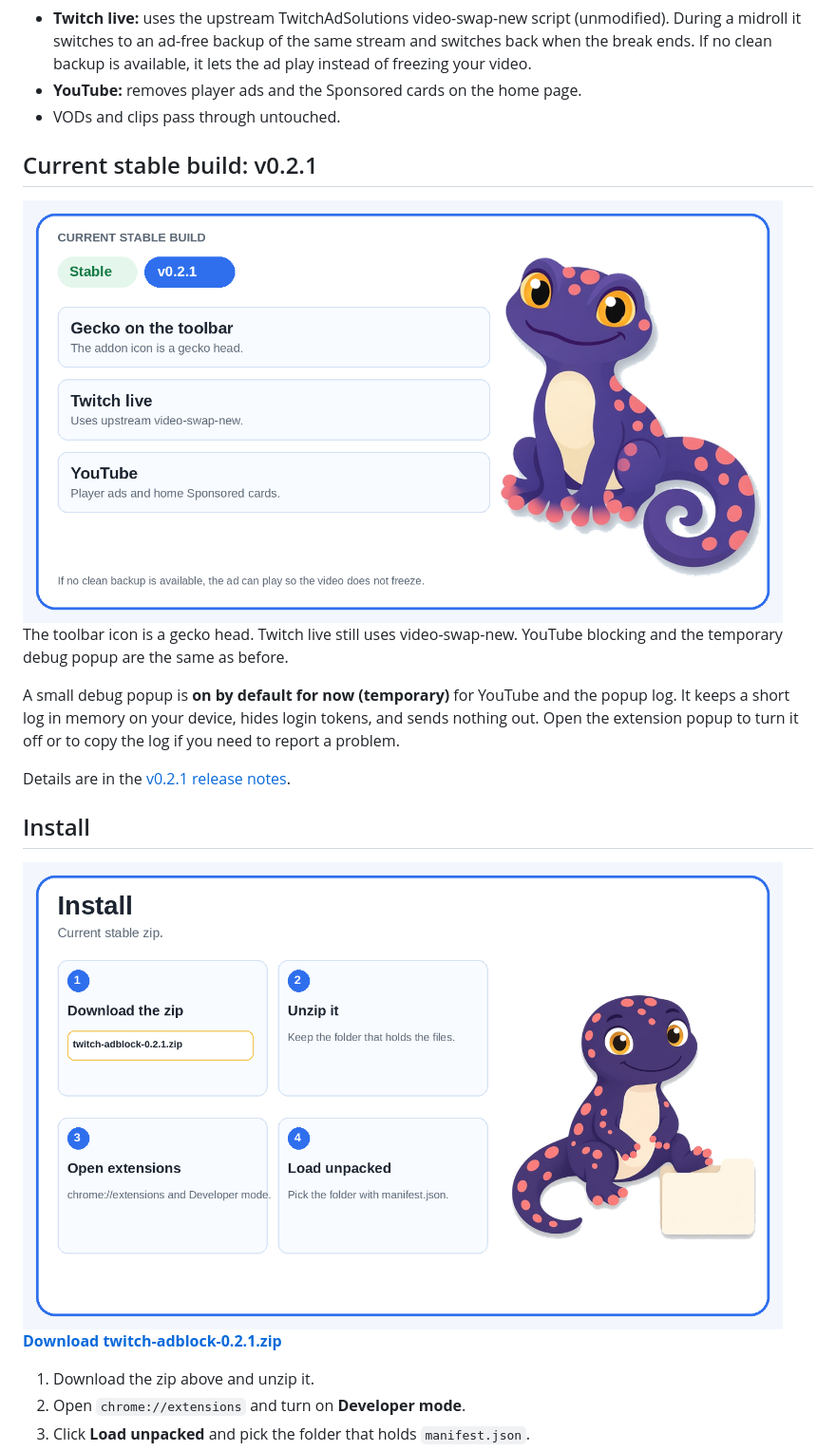
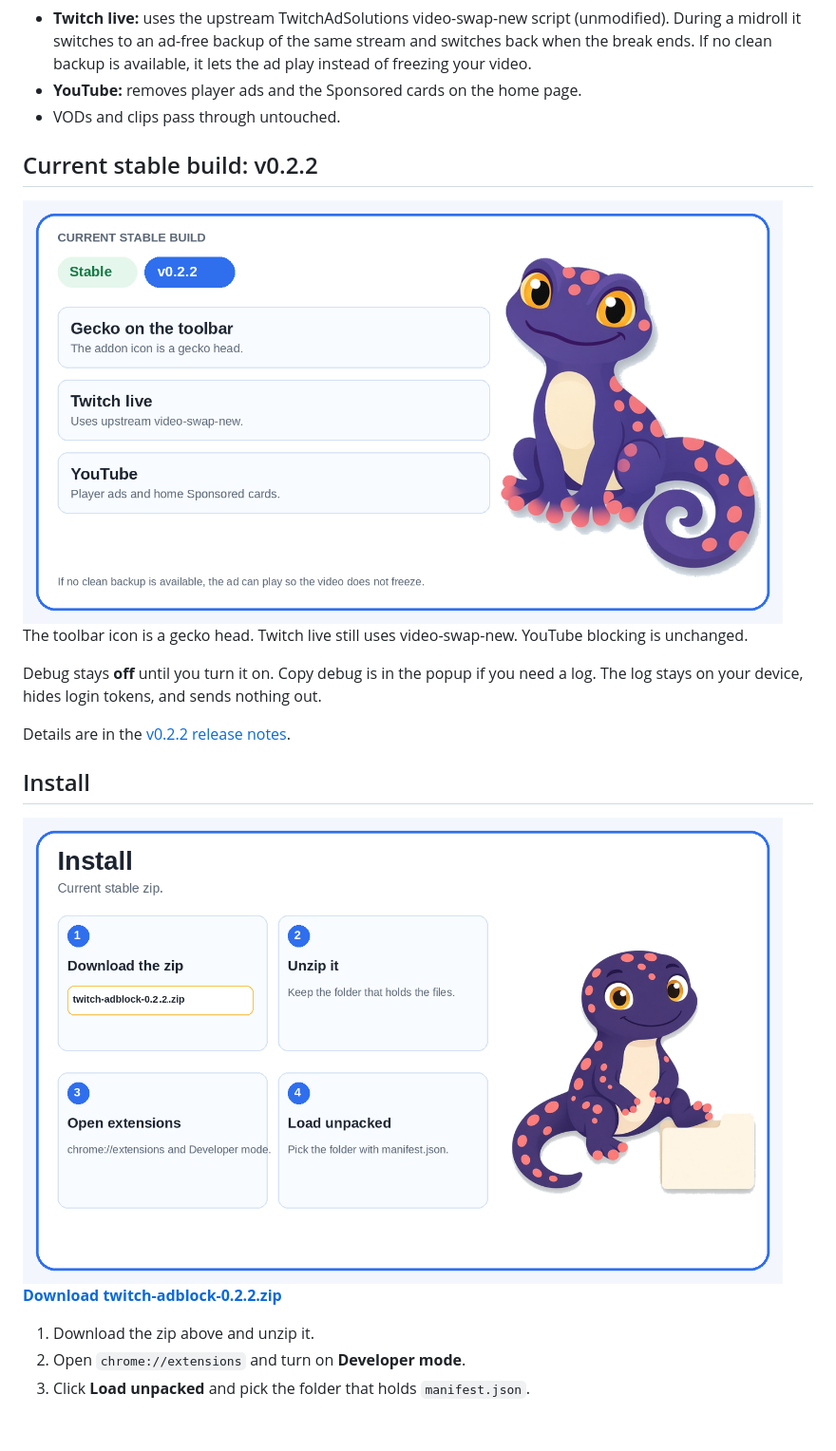
Before and after one commit to gecko-of-shadow/adgecko, a Markdown page: README.md, the part around one of its changes. Shown at 95% size. GitHub-like rendering; pictures changed too: docs/install-steps.png, docs/whats-new.png; blank space fills up the shorter version.

Commit message:
Turn debug off until the popup switch is used.
Copy debug stays in the popup. A fresh page no longer records on its own.

Co-authored-by: gecko-of-shadow <gecko-of-shadow@users.noreply.github.com>

```diff
--- a/README.md
+++ b/README.md
@@ -16,5 +16,5 @@ A Chrome extension that blocks ads on Twitch live streams and YouTube. It is fre
 - **YouTube:** removes player ads and the Sponsored cards on the home page.
 - VODs and clips pass through untouched.
 
-## Current stable build: v0.2.1
+## Current stable build: v0.2.2
 
@@ -22,9 +22,9 @@ A Chrome extension that blocks ads on Twitch live streams and YouTube. It is fre
 
-The toolbar icon is a gecko head. Twitch live still uses video-swap-new. YouTube blocking and the temporary debug popup are the same as before.
+The toolbar icon is a gecko head. Twitch live still uses video-swap-new. YouTube blocking is unchanged.
 
-A small debug popup is **on by default for now (temporary)** for YouTube and the popup log. It keeps a short log in memory on your device, hides login tokens, and sends nothing out. Open the extension popup to turn it off or to copy the log if you need to report a problem.
+Debug stays **off** until you turn it on. Copy debug is in the popup if you need a log. The log stays on your device, hides login tokens, and sends nothing out.
 
-Details are in the [v0.2.1 release notes](https://github.com/gecko-of-shadow/twitch-adblock/releases/tag/v0.2.1).
+Details are in the [v0.2.2 release notes](https://github.com/gecko-of-shadow/twitch-adblock/releases/tag/v0.2.2).
 
 ## Install
 
@@ -32,5 +32,5 @@ Details are in the [v0.2.1 release notes](https://github.com/gecko-of-shadow/twi
 
-**[Download twitch-adblock-0.2.1.zip](https://github.com/gecko-of-shadow/twitch-adblock/releases/download/v0.2.1/twitch-adblock-0.2.1.zip)**
+**[Download twitch-adblock-0.2.2.zip](https://github.com/gecko-of-shadow/twitch-adblock/releases/download/v0.2.2/twitch-adblock-0.2.2.zip)**
 
 1. Download the zip above and unzip it.
 2. Open `chrome://extensions` and turn on **Developer mode**.
```
Also changed, not shown: other parts of README.md (+2 -2 lines), CHANGELOG.md (+5 -0 lines), 6 other files.
